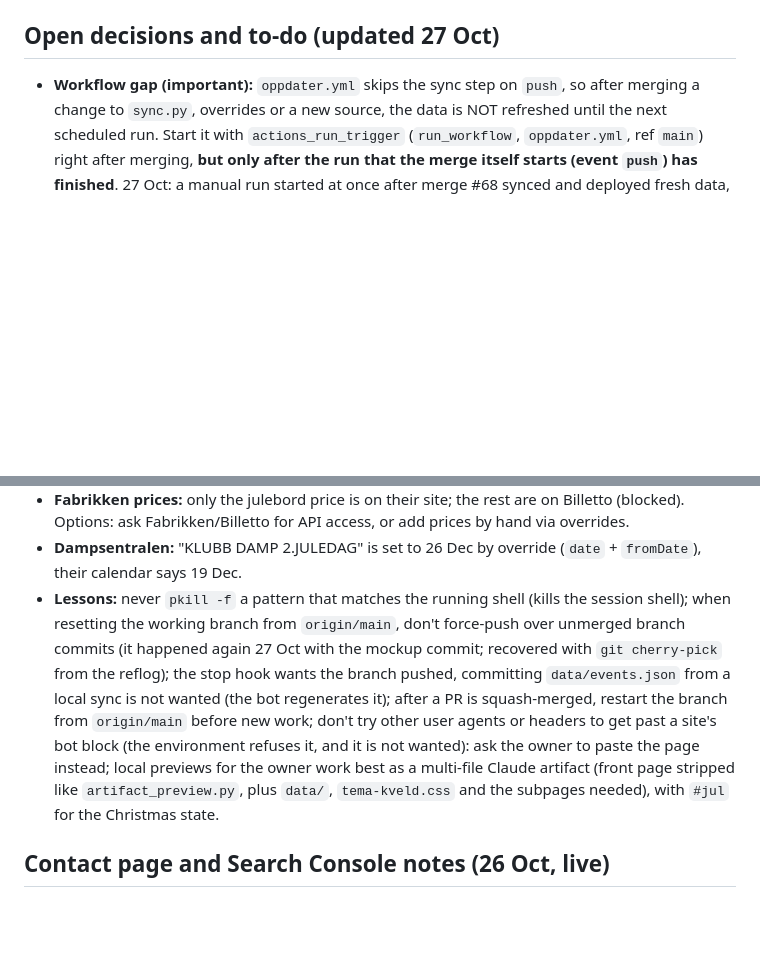
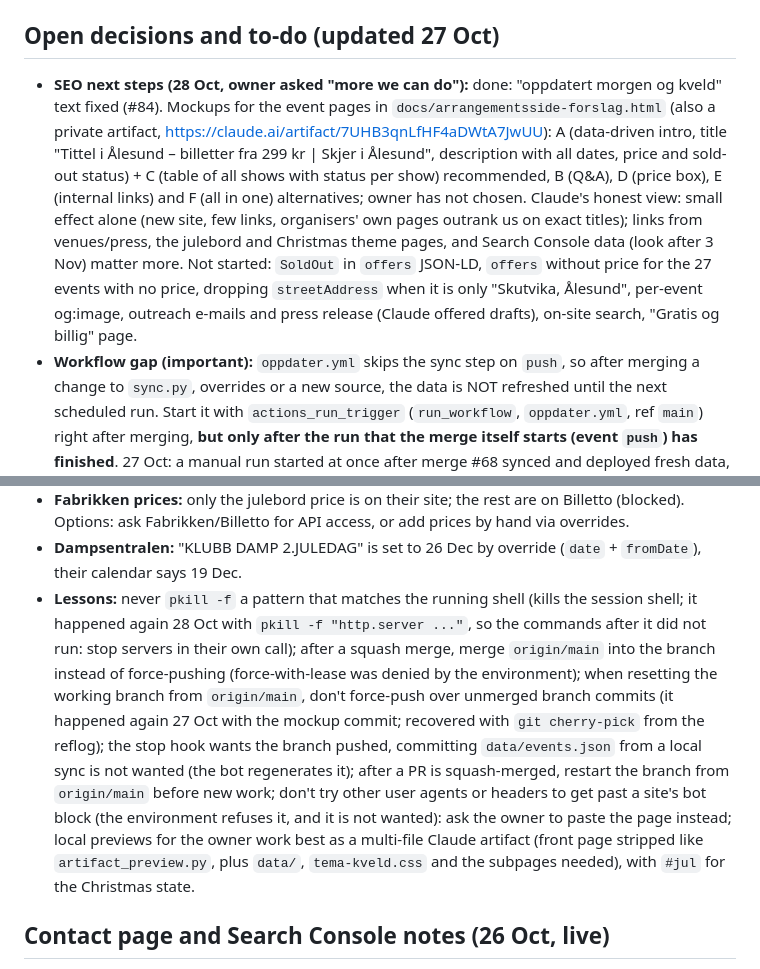
Before and after one commit to Pedersen2k/skjer-i-alesund, a Markdown page: HANDOFF.md, 2 parts joined by grey strips. Rendered like a GitHub page; blank space fills up the shorter version.

```diff
--- a/HANDOFF.md
+++ b/HANDOFF.md
@@ -134,6 +132,7 @@ Owner chose the card on the front page (design 2) and wants it shown from 1 Nov;
 Owner asked that events from dampsentralen.no are always included. `fetch_dampsentralen()` in `sync.py` reads `https://www.dampsentralen.no/kalender?format=json` (Squarespace; `upcoming` list), venue `Dampsentralen` (no address in the source), category from `guess_cat()` plus entries in `overrides.json` (`circus-damp`, `inkluderingskveld-2026`, `christmas-party`). Repeated "KLUBB DAMP" Saturdays are merged into one card with `moreShows`. If a description links to a Tikkio event, prices come from there; otherwise "Pris hos arrangør". If the page can't be read, the old Dampsentralen events are kept and a warning issue is opened. The domain `www.dampsentralen.no` had to be allowed in the environment's network settings (done by the owner). `christmas-party-dampsentralen` is in `data/jul.json` `include`.
 
 ## Open decisions and to-do (updated 27 Oct)
+- **SEO next steps (28 Oct, owner asked "more we can do"):** done: "oppdatert morgen og kveld" text fixed (#84). Mockups for the event pages in `docs/arrangementsside-forslag.html` (also a private artifact, https://claude.ai/artifact/7UHB3qnLfHF4aDWtA7JwUU): A (data-driven intro, title "Tittel i Ålesund – billetter fra 299 kr | Skjer i Ålesund", description with all dates, price and sold-out status) + C (table of all shows with status per show) recommended, B (Q&A), D (price box), E (internal links) and F (all in one) alternatives; owner has not chosen. Claude's honest view: small effect alone (new site, few links, organisers' own pages outrank us on exact titles); links from venues/press, the julebord and Christmas theme pages, and Search Console data (look after 3 Nov) matter more. Not started: `SoldOut` in `offers` JSON-LD, `offers` without price for the 27 events with no price, dropping `streetAddress` when it is only "Skutvika, Ålesund", per-event og:image, outreach e-mails and press release (Claude offered drafts), on-site search, "Gratis og billig" page.
 - **Workflow gap (important):** `oppdater.yml` skips the sync step on `push`, so after merging a change to `sync.py`, overrides or a new source, the data is NOT refreshed until the next scheduled run. Start it with `actions_run_trigger` (`run_workflow`, `oppdater.yml`, ref `main`) right after merging, **but only after the run that the merge itself starts (event `push`) has finished**. 27 Oct: a manual run started at once after merge #68 synced and deployed fresh data, then the push run (built from the merge commit, which has the old `events.json`, and skips the sync) deployed afterwards and overwrote it, so the live site kept "Pris hos arrangør" until a second manual run. Check with `actions_list` (or wait a few minutes), then start the manual run; verify with `curl https://kaskjerda.no/data/events.json` (`meta.updatedAt`). The owner has been offered to change the workflow so pushes also sync (no loop: the bot's push uses GITHUB_TOKEN); not decided.
 - **"Få billetter igjen" is a trial (27 Oct, owner: "vi prøver så ser vi"):** owner said 27 Oct to keep it for now and look again in a few weeks (reminder 17 Nov); then ask whether the pills are too many (11 on the front page on 27 Oct). Knobs: the 14-day window for Parken (`fewOk()` in `index.html`, `few_ok()` in `pages.py`), hiding Parken's status entirely, or the 2–6 show limit for time buttons (`build_events()` in `sync.py`). Sold-out status is not affected by these knobs. Shows with more than 6 performances (Løvenvold juleshow) keep "Utsolgt: …" in the note and get no pill unless every remaining show is few.
 - **Reminders scheduled** (Claude `send_later` messages into the session `session_016tcC9mURURCSmE6kt8kBYK`, so they only arrive in that old session, not in a new one; none can send a phone push): 28 Oct 09:00 request indexing for the rest of Search Console list 2 (`trig_01171D36BGDKeRvXPt57fwE8`); 1 Nov 09:00 Jul i Ålesund and missing Christmas events (`trig_01ThJHSdFcxr7JuZ2auT16kS`; an older copy with an outdated prompt, `trig_01M4pGjdgNWkPnNm81NtUJgy`, goes to another old session); 3 Nov 09:00 look at Search Console "Søkeresultater" and adjust titles (`trig_0174gAvjTwdaPfbpTyntyGbm`); 12 Nov 09:00 Bing Webmaster Tools (`trig_0186Wz1vJMKw4WfCxCzf6Ucd`; an older copy goes to another old session); 17 Nov 09:00 check use of "Del lista" in GoatCounter (`delt/*`, `trig_01S5fCBfjJnWkzBe8CyRsyVU`); 17 Nov 09:10 review the "Få billetter igjen" trial with the owner (`trig_013ZTWvh3yipSSU4WrQ9JWK3`; owner said 27 Oct: keep it for now, look again in a few weeks). A new session should check these dates itself (or recreate them with `send_later` there).
@@ -149,7 +148,7 @@ Owner asked that events from dampsentralen.no are always included. `fetch_dampse
 - **Julebord after the season:** they drop off by themselves after their last date, and the strip/button disappears when none are left. Next autumn: empty `data/julebord.json` and the julebord in `manual.json`, then map the venues again (the list of checked venues is in the julebord section).
 - **Fabrikken prices:** only the julebord price is on their site; the rest are on Billetto (blocked). Options: ask Fabrikken/Billetto for API access, or add prices by hand via overrides.
 - **Dampsentralen:** "KLUBB DAMP 2.JULEDAG" is set to 26 Dec by override (`date` + `fromDate`), their calendar says 19 Dec.
-- **Lessons:** never `pkill -f` a pattern that matches the running shell (kills the session shell); when resetting the working branch from `origin/main`, don't force-push over unmerged branch commits (it happened again 27 Oct with the mockup commit; recovered with `git cherry-pick` from the reflog); the stop hook wants the branch pushed, committing `data/events.json` from a local sync is not wanted (the bot regenerates it); after a PR is squash-merged, restart the branch from `origin/main` before new work; don't try other user agents or headers to get past a site's bot block (the environment refuses it, and it is not wanted): ask the owner to paste the page instead; local previews for the owner work best as a multi-file Claude artifact (front page stripped like `artifact_preview.py`, plus `data/`, `tema-kveld.css` and the subpages needed), with `#jul` for the Christmas state.
+- **Lessons:** never `pkill -f` a pattern that matches the running shell (kills the session shell; it happened again 28 Oct with `pkill -f "http.server ..."`, so the commands after it did not run: stop servers in their own call); after a squash merge, merge `origin/main` into the branch instead of force-pushing (force-with-lease was denied by the environment); when resetting the working branch from `origin/main`, don't force-push over unmerged branch commits (it happened again 27 Oct with the mockup commit; recovered with `git cherry-pick` from the reflog); the stop hook wants the branch pushed, committing `data/events.json` from a local sync is not wanted (the bot regenerates it); after a PR is squash-merged, restart the branch from `origin/main` before new work; don't try other user agents or headers to get past a site's bot block (the environment refuses it, and it is not wanted): ask the owner to paste the page instead; local previews for the owner work best as a multi-file Claude artifact (front page stripped like `artifact_preview.py`, plus `data/`, `tema-kveld.css` and the subpages needed), with `#jul` for the Christmas state.
 
 ## Contact page and Search Console notes (26 Oct, live)
 `kontakt/` (`kontakt_page()` in `pages.py`): contact form via Web3Forms (public access key `WEB3FORMS_KEY` in `pages.py`; the owner's e-mail is never in the code; honeypot field `botcheck`), "Om siden" and personvern text. Types: foreslå arrangement (extra fields only then), feil, arrangør, annet. Owner tested it: works. Entry points: a "Mangler det noe?" strip under the list on the front page (`.missing` in `index.html`), "Kontakt" in the footer shortcuts and footer text of subpages. Included in `sitemap.xml`. The five design options are in `docs/kontakt-forslag.html` (owner chose A). Suggested events arrive by e-mail; add them to `manual.json` with a source link. Owner to-do: restrict the Web3Forms key to `kaskjerda.no` (Access Keys).
```
Also changed, not shown: other parts of HANDOFF.md (+3 -5 lines).
